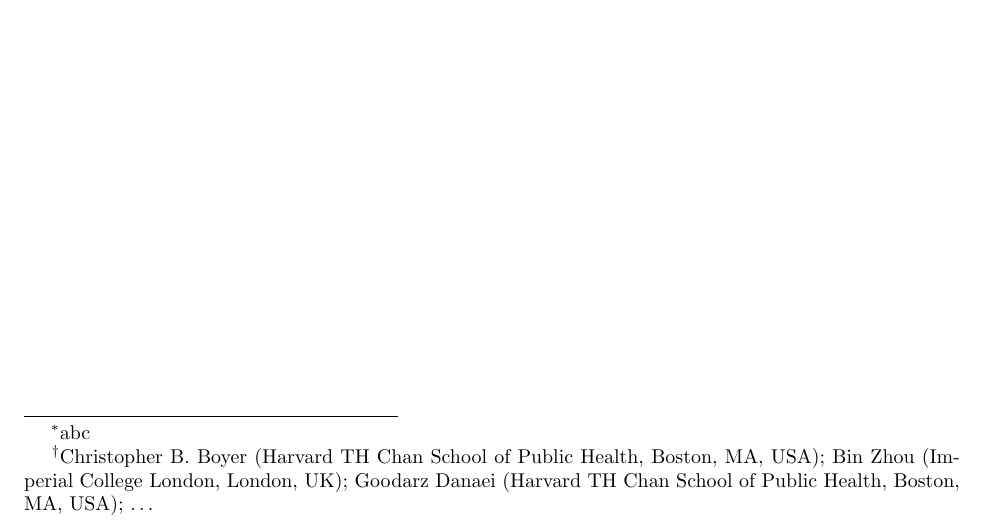
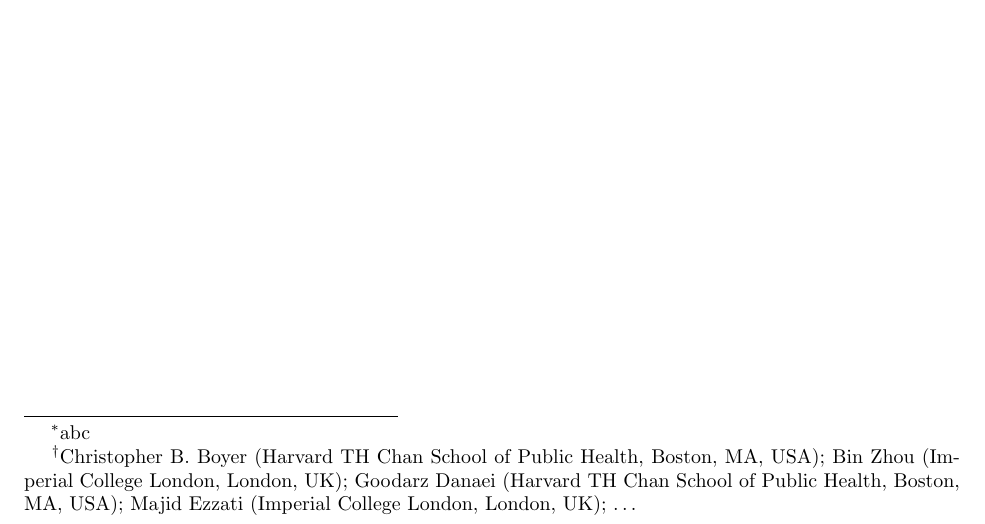
Before and after one commit to boyercb/hic-lipid-treatment, a LaTeX paper (4_manuscripts/main.tex): part of page 1 of 33, cut so that both start at the same text. Compiled offline with pdfLaTeX.

Commit message:
Update main.tex

```diff
--- a/4_manuscripts/main.tex
+++ b/4_manuscripts/main.tex
@@ -7,7 +7,7 @@
 \begin{titlepage}
 \title{Long-term and recent trends in serum cholesterol awareness, treatment, and control in 12 high-income countries: an analysis of 90 nationally representative surveys\thanks{abc}}
 \author{NCD Risk Factor Collaboration (NCD-RisC)
-    \thanks{Christopher B. Boyer (Harvard TH Chan School of Public Health, Boston, MA, USA); Bin Zhou (Imperial College London, London, UK); Goodarz Danaei (Harvard TH Chan School of Public Health, Boston, MA, USA); \ldots}}
+    \thanks{Christopher B. Boyer (Harvard TH Chan School of Public Health, Boston, MA, USA); Bin Zhou (Imperial College London, London, UK); Goodarz Danaei (Harvard TH Chan School of Public Health, Boston, MA, USA); Majid Ezzati (Imperial College London, London, UK); \ldots}}
 \date{\today}
 \maketitle
 \begin{abstract}
```
